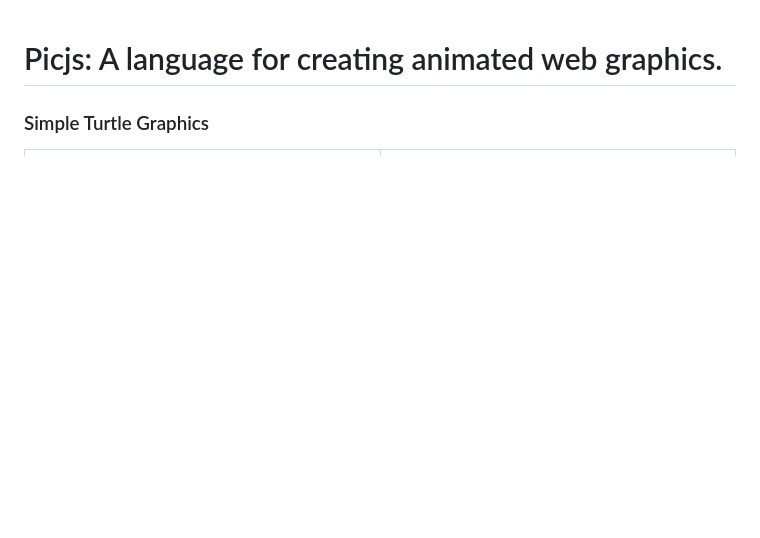
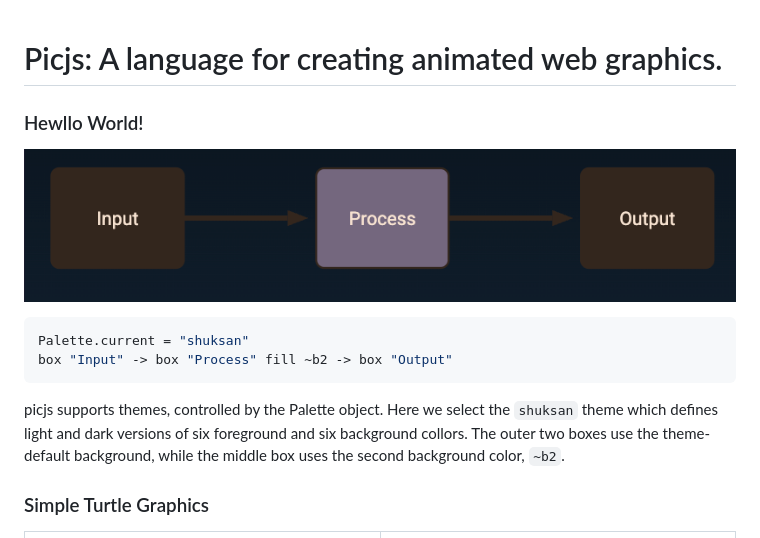
Before and after one commit to pragdave-devo/picjs, a Markdown page: README.md, the part around the change. Rendered like a GitHub page; pictures changed too: gh-assets/hello.png (added); blank space fills up the shorter version.

Commit message:
add a hello world example

````diff
--- a/README.md
+++ b/README.md
@@ -1,4 +1,17 @@
 # Picjs: A language for creating animated web graphics.
+
+### Hewllo World!
+
+![A simple flow chart with three boxes, connected by arrows](./gh-assets/hello.png)
+
+``` js
+Palette.current = "shuksan"
+box "Input" -> box "Process" fill ~b2 -> box "Output"
+```
+picjs supports themes, controlled by the Palette object. Here we select the `shuksan` theme
+which defines light and dark versions of six foreground and six background collors. The outer two
+boxes use the theme-default background, while the middle box uses the second background color,
+`~b2`.
 
 ### Simple Turtle Graphics
 
````
